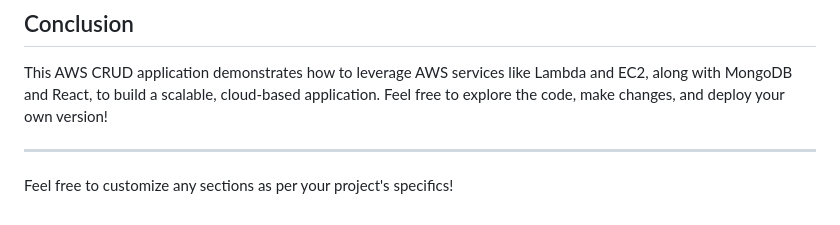
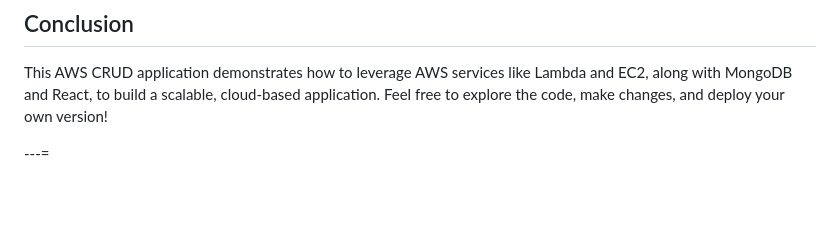
Before and after one commit to ali20021973/CloudAWS, a Markdown page: README.md, the part around one of its changes. Drawn GitHub-style.

```diff
--- a/README.md
+++ b/README.md
@@ -132,6 +129,4 @@ aws-crud-app/
 
 This AWS CRUD application demonstrates how to leverage AWS services like Lambda and EC2, along with MongoDB and React, to build a scalable, cloud-based application. Feel free to explore the code, make changes, and deploy your own version!
 
----
-
-Feel free to customize any sections as per your project's specifics!
+---=
```
Also changed, not shown: other parts of README.md (+0 -3 lines).
